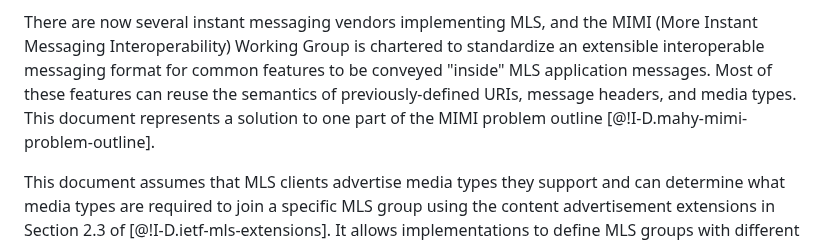
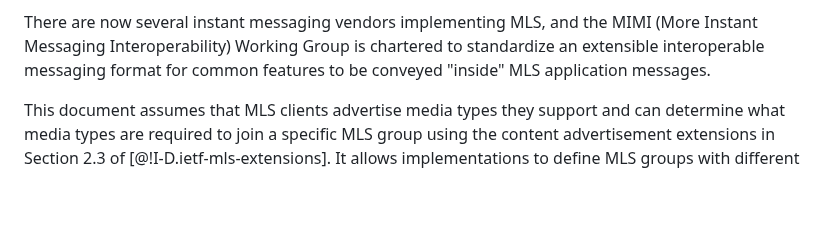
Before and after one commit to ietf-wg-mimi/draft-ietf-mimi-content, a Markdown page: draft-ietf-mimi-content.md, the part around the change. GitHub-like rendering; blank space fills up the shorter version.

Commit message:
remove leftover sentences when we were trying to justify not using CPIM

```diff
--- a/draft-ietf-mimi-content.md
+++ b/draft-ietf-mimi-content.md
@@ -68,10 +68,6 @@ There are now several instant messaging vendors implementing MLS, and the
 MIMI (More Instant Messaging Interoperability) Working Group is chartered
 to standardize an extensible interoperable messaging format for common
 features to be conveyed "inside" MLS application messages.
-Most of these features can reuse the semantics of
-previously-defined URIs, message headers, and media types.
-This document represents a solution to one part of the
-MIMI problem outline [@!I-D.mahy-mimi-problem-outline].
 
 This document assumes that MLS clients advertise media types they support
 and can determine what media types are required to join a
```
